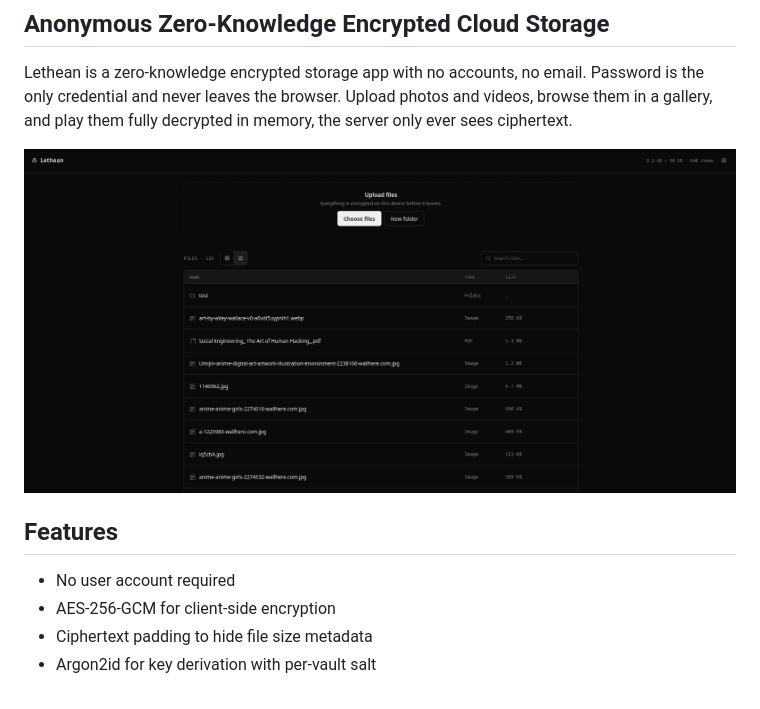
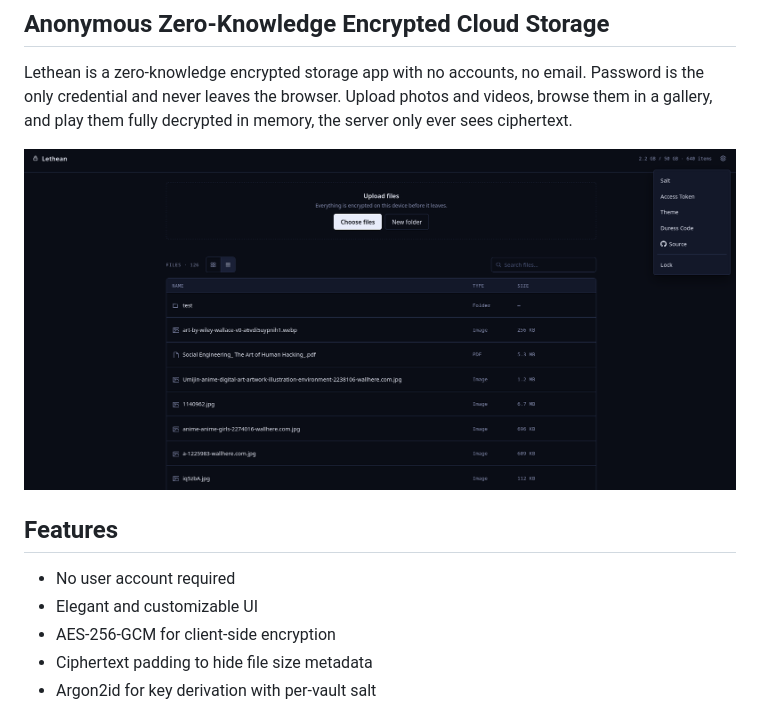
Before and after one commit to umutcamliyurt/Lethean, a Markdown page: README.md, the part around the change. Rendered like a GitHub page; pictures changed too: screenshot.png.

```diff
--- a/README.md
+++ b/README.md
@@ -9,6 +9,7 @@ Lethean is a zero-knowledge encrypted storage app with no accounts, no email. Pa
 ## Features
 
 - No user account required
+- Elegant and customizable UI
 - AES-256-GCM for client-side encryption
 - Ciphertext padding to hide file size metadata
 - Argon2id for key derivation with per-vault salt
```
Also changed, not shown: 7 other files.
